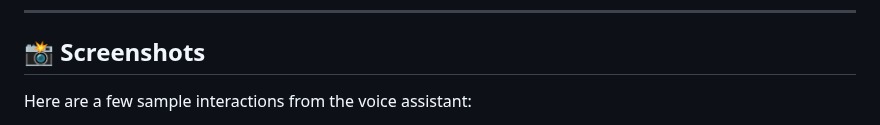
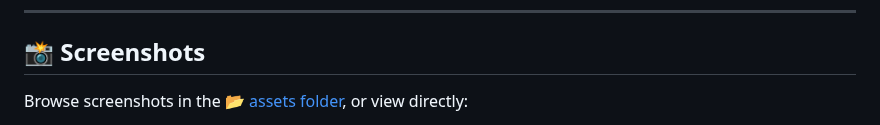
Before and after one commit to yaekobB/Voice-Chat-Assistant-AI-agent, a Markdown page: README.md, the part around one of its changes. Rendered like a GitHub page.

```diff
--- a/README.md
+++ b/README.md
@@ -97,5 +97,5 @@ Visit [http://localhost:5000](http://localhost:5000) in your browser.
 ---
 ## 📸 Screenshots
 
-Here are a few sample interactions from the voice assistant:
+Browse screenshots in the [📂 assets folder](assets/), or view directly:
 
```
Also changed, not shown: other parts of README.md (+4 -11 lines).
